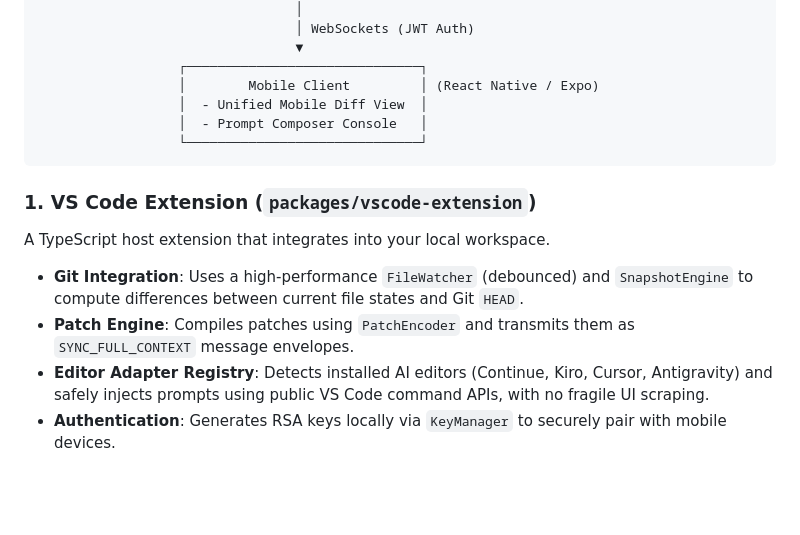
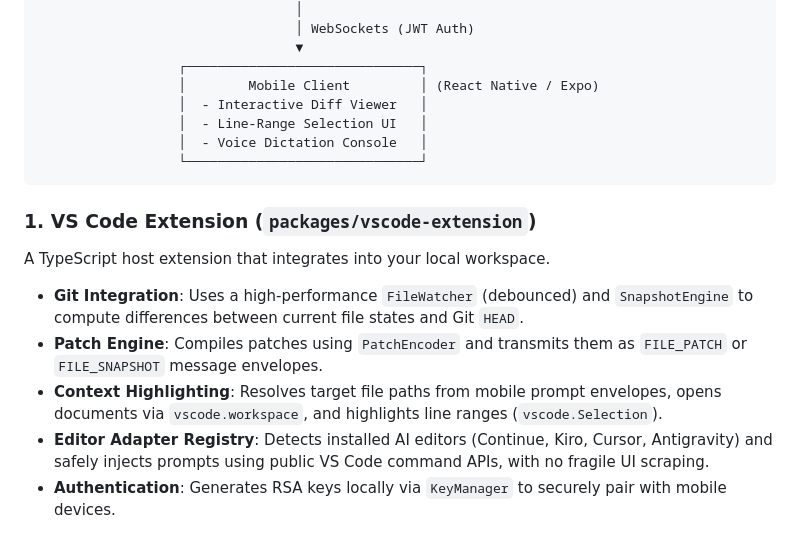
Before and after one commit to gagan-devv/CodeLink, a Markdown page: README.md, the part around one of its changes. Drawn GitHub-style; blank space fills up the shorter version.

````diff
--- a/README.md
+++ b/README.md
@@ -35,8 +47,9 @@ CodeLink is built with a highly secure, modular, and performant monorepo archite
                                  ▼
                   ┌──────────────────────────────┐
                   │        Mobile Client         │ (React Native / Expo)
-                  │  - Unified Mobile Diff View  │
-                  │  - Prompt Composer Console   │
+                  │  - Interactive Diff Viewer   │
+                  │  - Line-Range Selection UI   │
+                  │  - Voice Dictation Console   │
                   └──────────────────────────────┘
 ```
 
@@ -45,7 +58,8 @@ CodeLink is built with a highly secure, modular, and performant monorepo archite
 A TypeScript host extension that integrates into your local workspace.
 
 - **Git Integration**: Uses a high-performance `FileWatcher` (debounced) and `SnapshotEngine` to compute differences between current file states and Git `HEAD`.
-- **Patch Engine**: Compiles patches using `PatchEncoder` and transmits them as `SYNC_FULL_CONTEXT` message envelopes.
+- **Patch Engine**: Compiles patches using `PatchEncoder` and transmits them as `FILE_PATCH` or `FILE_SNAPSHOT` message envelopes.
+- **Context Highlighting**: Resolves target file paths from mobile prompt envelopes, opens documents via `vscode.workspace`, and highlights line ranges (`vscode.Selection`).
 - **Editor Adapter Registry**: Detects installed AI editors (Continue, Kiro, Cursor, Antigravity) and safely injects prompts using public VS Code command APIs, with no fragile UI scraping.
 - **Authentication**: Generates RSA keys locally via `KeyManager` to securely pair with mobile devices.
 
````
Also changed, not shown: other parts of README.md (+46 -31 lines).
